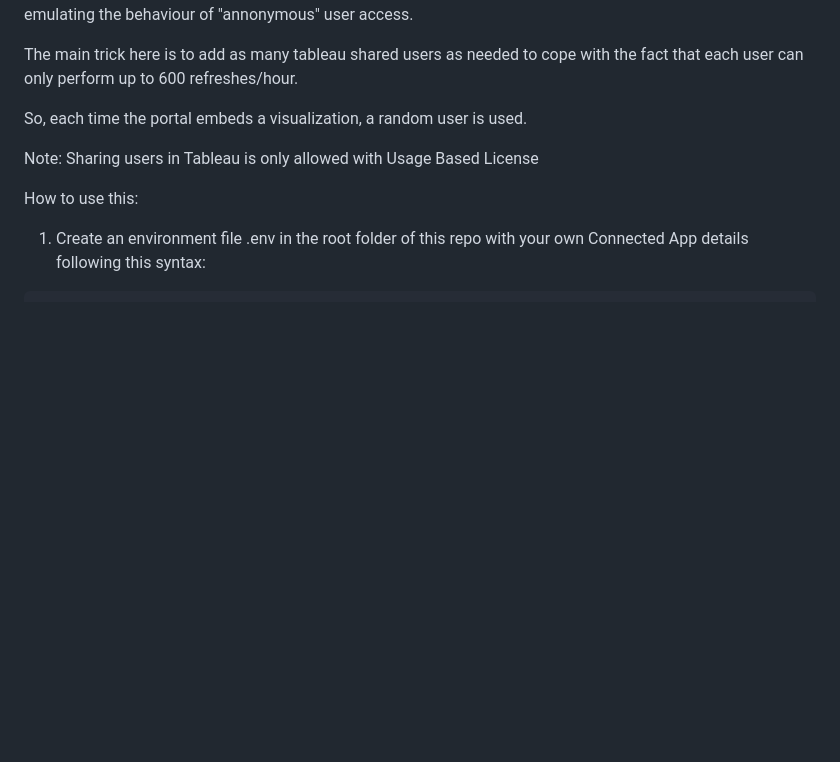
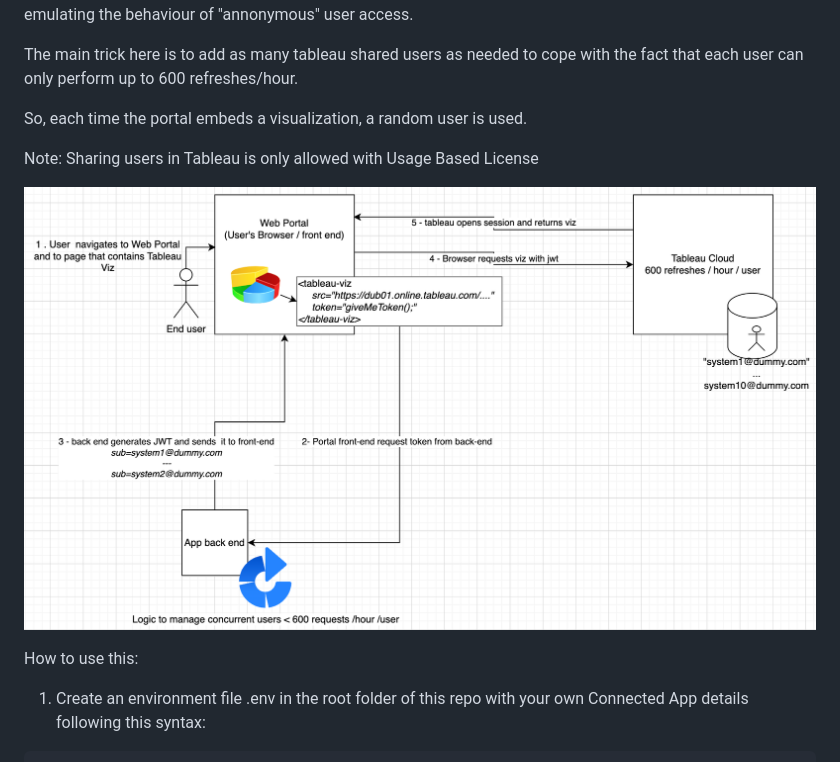
Before and after one commit to alexeski/tabcloud-ubl-shared-user-pool, a Markdown page: README.md, the part around the change. Drawn GitHub-style; pictures changed too: architecture.png (added); blank space fills up the shorter version.

Commit message:
add architecture diagram

```diff
--- a/README.md
+++ b/README.md
@@ -9,6 +9,8 @@
  So, each time the portal embeds a visualization, a random user is used.
 
  Note: Sharing users in Tableau is only allowed with Usage Based License
+
+ ![Alt text](architecture.png?raw=true)
 
 How to use this:
 
```
